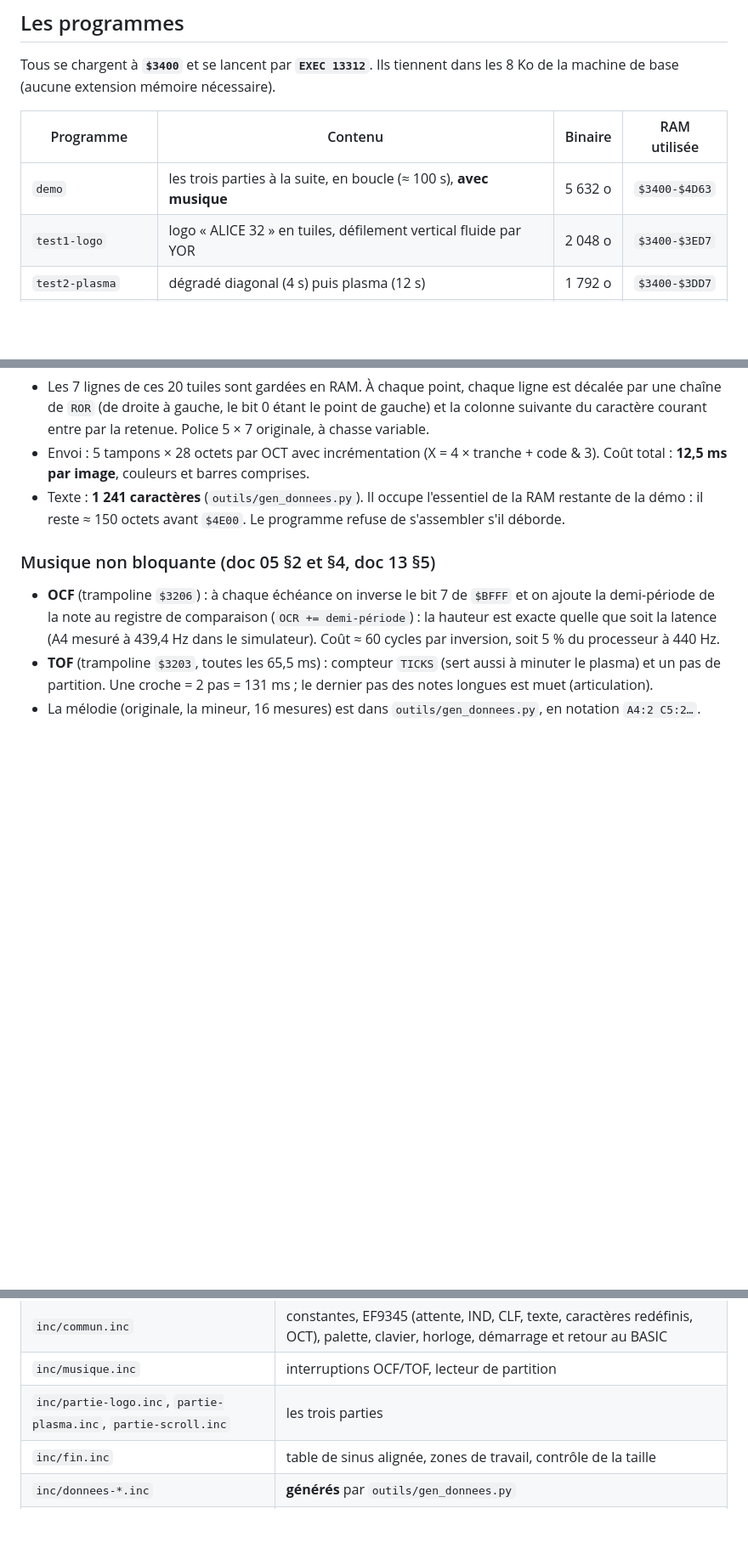
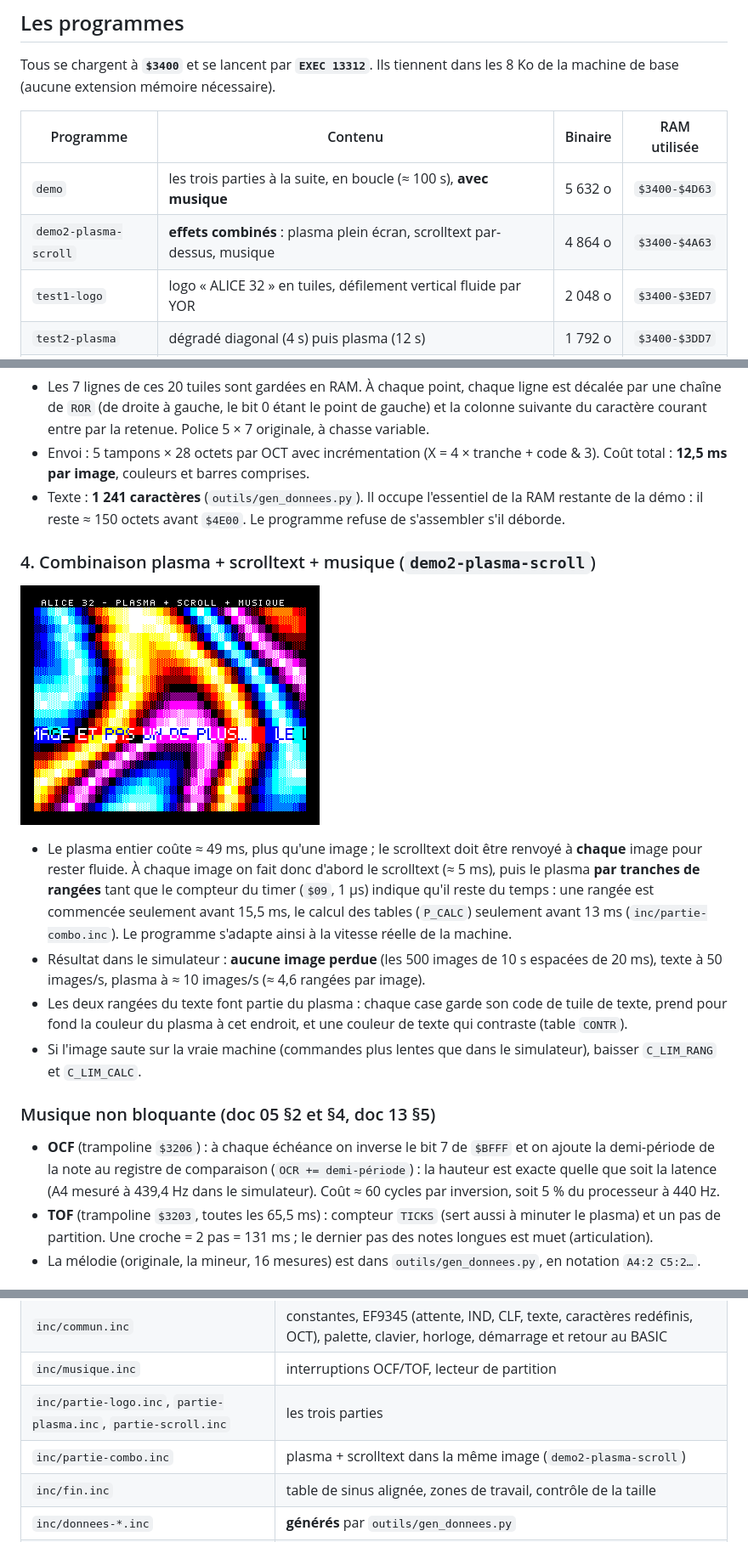
Before and after one commit to stephane-perez/alice32-tech-ref, a Markdown page: exemples/demo/README.md, 3 parts joined by grey strips. Shown at 85% size. Rendered like a GitHub page; pictures changed too: exemples/demo/captures/4-plasma-scroll.png (added); blank space fills up the shorter version.

Commit message:
Ajoute demo2 : plasma, scrolltext par-dessus et musique dans la même image
Le scrolltext est renvoyé à chaque image ; le plasma est dessiné par
tranches de rangées tant que le timer indique qu'il reste du temps.
Le dessin d'une rangée de plasma (P_RANG) et l'initialisation du
scrolltext (S_INIT) deviennent des routines réutilisables.

Co-Authored-By: Claude Opus 5.5 <noreply@anthropic.com>
Claude-Session: https://claude.ai/code/session_01PMcVU766pQtrpX3VdSWXJ1

```diff
--- a/exemples/demo/README.md
+++ b/exemples/demo/README.md
@@ -15,6 +15,7 @@ Tous se chargent à **`$3400`** et se lancent par **`EXEC 13312`**. Ils tiennent
 | Programme | Contenu | Binaire | RAM utilisée |
 |---|---|---|---|
 | `demo` | les trois parties à la suite, en boucle (≈ 100 s), **avec musique** | 5 632 o | `$3400-$4D63` |
+| `demo2-plasma-scroll` | **effets combinés** : plasma plein écran, scrolltext par-dessus, musique | 4 864 o | `$3400-$4A63` |
 | `test1-logo` | logo « ALICE 32 » en tuiles, défilement vertical fluide par YOR | 2 048 o | `$3400-$3ED7` |
 | `test2-plasma` | dégradé diagonal (4 s) puis plasma (12 s) | 1 792 o | `$3400-$3DD7` |
 | `test3-scroll` | scrolltext au point près, double hauteur + double largeur | 4 352 o | `$3400-$4863` |
@@ -78,6 +79,15 @@ Taper ensuite `CLOADM`, lancer la cassette (menu de l'interface de MAME), puis `
 - Envoi : 5 tampons × 28 octets par OCT avec incrémentation (X = 4 × tranche + code & 3). Coût total : **12,5 ms par image**, couleurs et barres comprises.
 - Texte : **1 241 caractères** (`outils/gen_donnees.py`). Il occupe l'essentiel de la RAM restante de la démo : il reste ≈ 150 octets avant `$4E00`. Le programme refuse de s'assembler s'il déborde.
 
+### 4. Combinaison plasma + scrolltext + musique (`demo2-plasma-scroll`)
+
+![plasma + scrolltext](captures/4-plasma-scroll.png)
+
+- Le plasma entier coûte ≈ 49 ms, plus qu'une image ; le scrolltext doit être renvoyé à **chaque** image pour rester fluide. À chaque image on fait donc d'abord le scrolltext (≈ 5 ms), puis le plasma **par tranches de rangées** tant que le compteur du timer (`$09`, 1 µs) indique qu'il reste du temps : une rangée est commencée seulement avant 15,5 ms, le calcul des tables (`P_CALC`) seulement avant 13 ms (`inc/partie-combo.inc`). Le programme s'adapte ainsi à la vitesse réelle de la machine.
+- Résultat dans le simulateur : **aucune image perdue** (les 500 images de 10 s espacées de 20 ms), texte à 50 images/s, plasma à ≈ 10 images/s (≈ 4,6 rangées par image).
+- Les deux rangées du texte font partie du plasma : chaque case garde son code de tuile de texte, prend pour fond la couleur du plasma à cet endroit, et une couleur de texte qui contraste (table `CONTR`).
+- Si l'image saute sur la vraie machine (commandes plus lentes que dans le simulateur), baisser `C_LIM_RANG` et `C_LIM_CALC`.
+
 ### Musique non bloquante (doc 05 §2 et §4, doc 13 §5)
 
 - **OCF** (trampoline `$3206`) : à chaque échéance on inverse le bit 7 de `$BFFF` et on ajoute la demi-période de la note au registre de comparaison (`OCR += demi-période`) : la hauteur est exacte quelle que soit la latence (A4 mesuré à 439,4 Hz dans le simulateur). Coût ≈ 60 cycles par inversion, soit 5 % du processeur à 440 Hz.
@@ -121,6 +131,7 @@ Il produit des captures PNG aux instants demandés (en secondes), simule des app
 | `inc/commun.inc` | constantes, EF9345 (attente, IND, CLF, texte, caractères redéfinis, OCT), palette, clavier, horloge, démarrage et retour au BASIC |
 | `inc/musique.inc` | interruptions OCF/TOF, lecteur de partition |
 | `inc/partie-logo.inc`, `partie-plasma.inc`, `partie-scroll.inc` | les trois parties |
+| `inc/partie-combo.inc` | plasma + scrolltext dans la même image (`demo2-plasma-scroll`) |
 | `inc/fin.inc` | table de sinus alignée, zones de travail, contrôle de la taille |
 | `inc/donnees-*.inc` | **générés** par `outils/gen_donnees.py` |
 | `outils/` | générateur de données, assembleur, simulateur, `bin2k7.py` |
```
Also changed, not shown: 15 other files.
